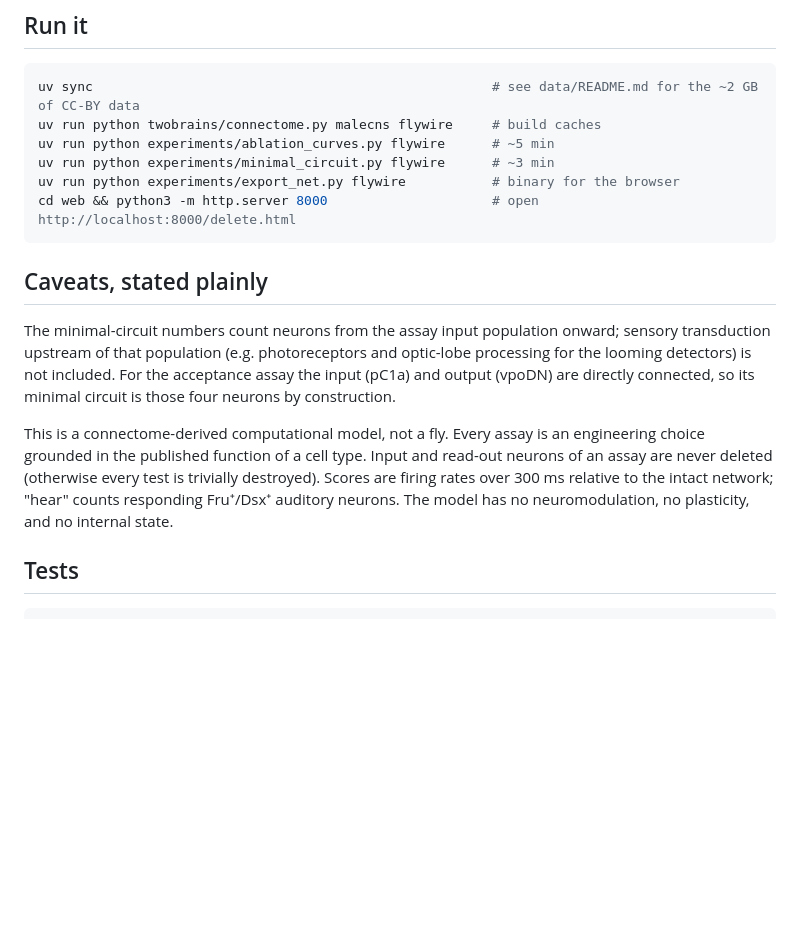
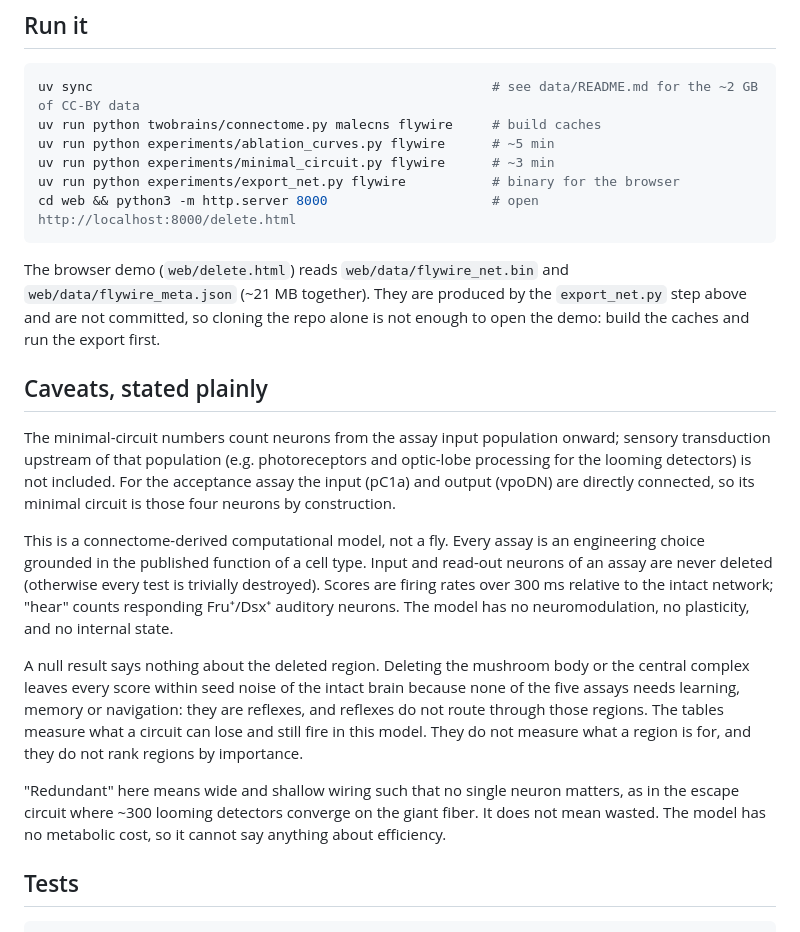
Before and after one commit to aryan-tah/twobrains, a Markdown page: README.md, the part around the change. GitHub-like rendering; blank space fills up the shorter version.

Commit message:
readme: null results and the demo build step
Say plainly that an unchanged score after deleting the mushroom body or
central complex means the assays do not exercise those regions, not that
the regions are redundant, and that "redundant" is a statement about
wiring, not efficiency. Note that the browser demo needs the exported
network, which is not committed.

Co-Authored-By: Claude Fable 5.1 <noreply@anthropic.com>

````diff
--- a/README.md
+++ b/README.md
@@ -94,6 +94,10 @@ uv run python experiments/export_net.py flywire           # binary for the brows
 cd web && python3 -m http.server 8000                     # open http://localhost:8000/delete.html
 ```
 
+The browser demo (`web/delete.html`) reads `web/data/flywire_net.bin` and `web/data/flywire_meta.json` (~21 MB
+together). They are produced by the `export_net.py` step above and are not committed, so cloning the repo alone is not
+enough to open the demo: build the caches and run the export first.
+
 ## Caveats, stated plainly
 
 The minimal-circuit numbers count neurons from the assay input population onward; sensory transduction upstream of that population (e.g. photoreceptors and optic-lobe processing for the looming detectors) is not included. For the acceptance assay the input (pC1a) and output (vpoDN) are directly connected, so its minimal circuit is those four neurons by construction.
@@ -102,6 +106,15 @@ This is a connectome-derived computational model, not a fly. Every assay is an e
 published function of a cell type. Input and read-out neurons of an assay are never deleted (otherwise every test is
 trivially destroyed). Scores are firing rates over 300 ms relative to the intact network; "hear" counts responding
 Fru⁺/Dsx⁺ auditory neurons. The model has no neuromodulation, no plasticity, and no internal state.
+
+A null result says nothing about the deleted region. Deleting the mushroom body or the central complex leaves every
+score within seed noise of the intact brain because none of the five assays needs learning, memory or navigation:
+they are reflexes, and reflexes do not route through those regions. The tables measure what a circuit can lose and still fire in this model. They do
+not measure what a region is for, and they do not rank regions by importance.
+
+"Redundant" here means wide and shallow wiring such that no single neuron matters, as in the escape circuit where
+~300 looming detectors converge on the giant fiber. It does not mean wasted. The model has no metabolic cost, so it
+cannot say anything about efficiency.
 
 ## Tests
 
````
